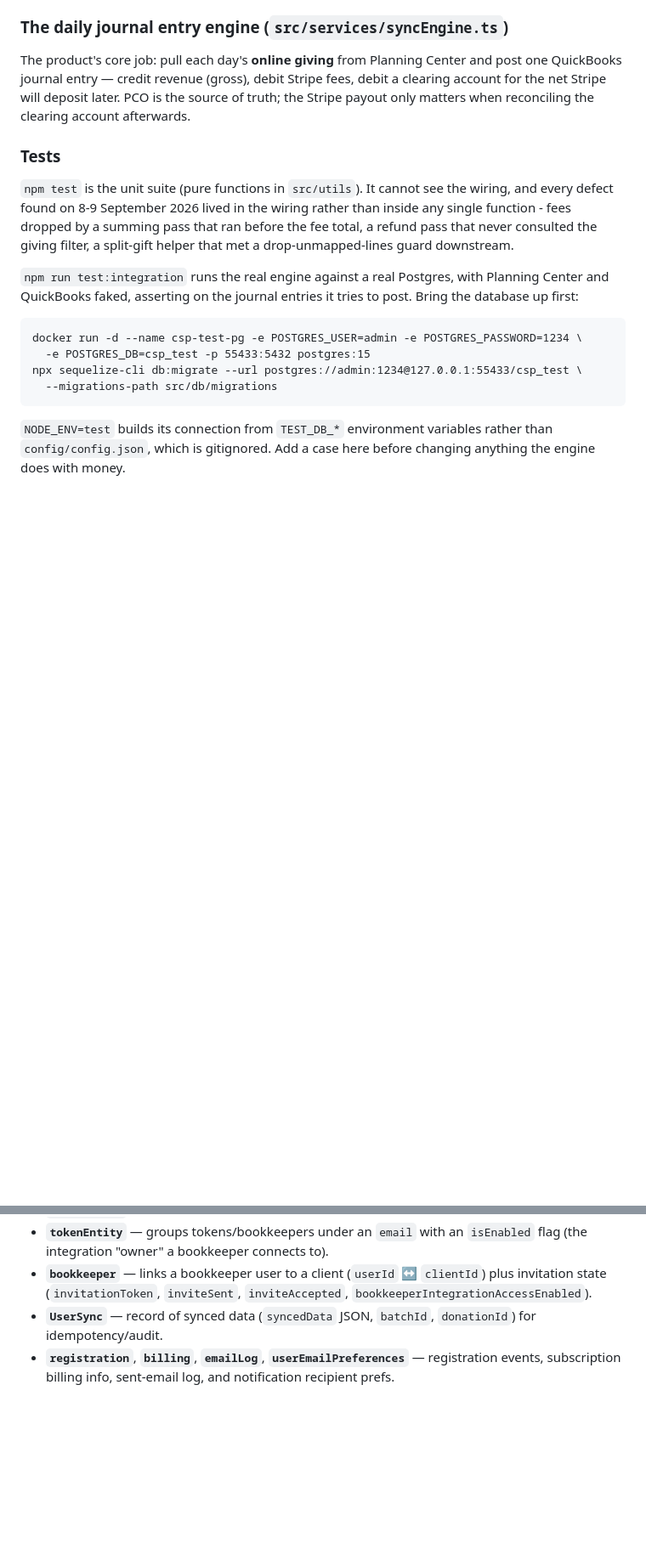
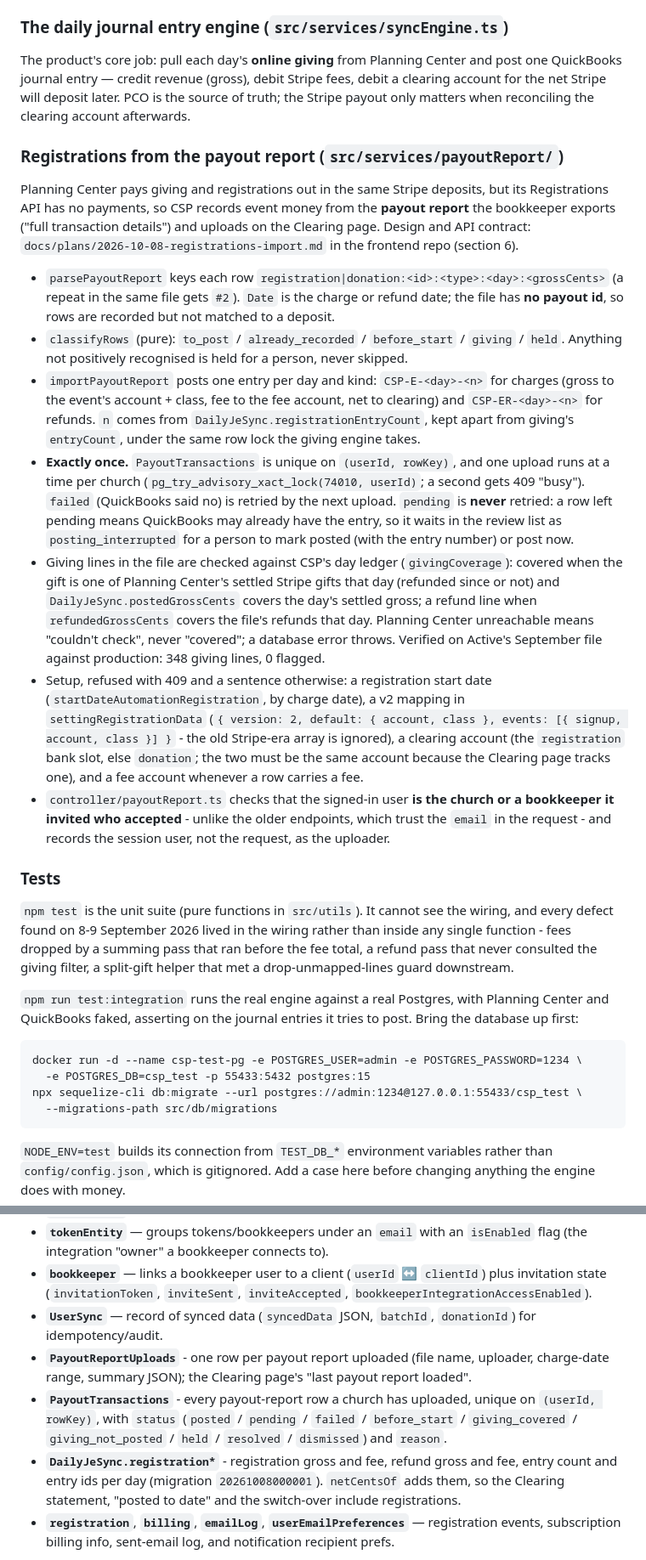
Before and after one commit to johnleydelgado/church-sync-pro-be, a Markdown page: CLAUDE.md, 2 parts joined by grey strips. Shown at 85% size. Drawn GitHub-style; blank space fills up the shorter version.

Commit message:
CLAUDE.md: registrations from the payout report
Co-Authored-By: Claude Opus 5.5 <noreply@anthropic.com>

```diff
--- a/CLAUDE.md
+++ b/CLAUDE.md
@@ -60,6 +60,43 @@ The product's core job: pull each day's **online giving** from Planning Center a
 post one QuickBooks journal entry — credit revenue (gross), debit Stripe fees, debit
 a clearing account for the net Stripe will deposit later. PCO is the source of truth;
 the Stripe payout only matters when reconciling the clearing account afterwards.
+
+### Registrations from the payout report (`src/services/payoutReport/`)
+
+Planning Center pays giving and registrations out in the same Stripe deposits, but its
+Registrations API has no payments, so CSP records event money from the **payout report** the
+bookkeeper exports ("full transaction details") and uploads on the Clearing page. Design and API
+contract: `docs/plans/2026-10-08-registrations-import.md` in the frontend repo (section 6).
+
+- `parsePayoutReport` keys each row `registration|donation:<id>:<type>:<day>:<grossCents>`
+  (a repeat in the same file gets `#2`). `Date` is the charge or refund date; the file has **no
+  payout id**, so rows are recorded but not matched to a deposit.
+- `classifyRows` (pure): `to_post` / `already_recorded` / `before_start` / `giving` / `held`.
+  Anything not positively recognised is held for a person, never skipped.
+- `importPayoutReport` posts one entry per day and kind: `CSP-E-<day>-<n>` for charges (gross to
+  the event's account + class, fee to the fee account, net to clearing) and `CSP-ER-<day>-<n>` for
+  refunds. `n` comes from `DailyJeSync.registrationEntryCount`, kept apart from giving's
+  `entryCount`, under the same row lock the giving engine takes.
+- **Exactly once.** `PayoutTransactions` is unique on `(userId, rowKey)`, and one upload runs at a
+  time per church (`pg_try_advisory_xact_lock(74010, userId)`; a second gets 409 "busy").
+  `failed` (QuickBooks said no) is retried by the next upload. `pending` is **never** retried: a
+  row left pending means QuickBooks may already have the entry, so it waits in the review list as
+  `posting_interrupted` for a person to mark posted (with the entry number) or post now.
+- Giving lines in the file are checked against CSP's day ledger (`givingCoverage`): covered when
+  the gift is one of Planning Center's settled Stripe gifts that day (refunded since or not) and
+  `DailyJeSync.postedGrossCents` covers the day's settled gross; a refund line when
+  `refundedGrossCents` covers the file's refunds that day. Planning Center unreachable means
+  "couldn't check", never "covered"; a database error throws. Verified on Active's September file
+  against production: 348 giving lines, 0 flagged.
+- Setup, refused with 409 and a sentence otherwise: a registration start date
+  (`startDateAutomationRegistration`, by charge date), a v2 mapping in `settingRegistrationData`
+  (`{ version: 2, default: { account, class }, events: [{ signup, account, class }] }` - the old
+  Stripe-era array is ignored), a clearing account (the `registration` bank slot, else `donation`;
+  the two must be the same account because the Clearing page tracks one), and a fee account
+  whenever a row carries a fee.
+- `controller/payoutReport.ts` checks that the signed-in user **is the church or a bookkeeper it
+  invited who accepted** - unlike the older endpoints, which trust the `email` in the request -
+  and records the session user, not the request, as the uploader.
 
 ### Tests
 
@@ -203,6 +240,9 @@ than swallow.
 - **`tokenEntity`** — groups tokens/bookkeepers under an `email` with an `isEnabled` flag (the integration "owner" a bookkeeper connects to).
 - **`bookkeeper`** — links a bookkeeper user to a client (`userId` ↔ `clientId`) plus invitation state (`invitationToken`, `inviteSent`, `inviteAccepted`, `bookkeeperIntegrationAccessEnabled`).
 - **`UserSync`** — record of synced data (`syncedData` JSON, `batchId`, `donationId`) for idempotency/audit.
+- **`PayoutReportUploads`** - one row per payout report uploaded (file name, uploader, charge-date range, summary JSON); the Clearing page's "last payout report loaded".
+- **`PayoutTransactions`** - every payout-report row a church has uploaded, unique on `(userId, rowKey)`, with `status` (`posted` / `pending` / `failed` / `before_start` / `giving_covered` / `giving_not_posted` / `held` / `resolved` / `dismissed`) and `reason`.
+- **`DailyJeSync.registration*`** - registration gross and fee, refund gross and fee, entry count and entry ids per day (migration `20261008000001`). `netCentsOf` adds them, so the Clearing statement, "posted to date" and the switch-over include registrations.
 - **`registration`**, **`billing`**, **`emailLog`**, **`userEmailPreferences`** — registration events, subscription billing info, sent-email log, and notification recipient prefs.
 
 The **client/bookkeeper** distinction is core: a bookkeeper operates on a client's data via the `bookkeeper`→`tokenEntity` linkage. Mirror this when adding any data access.
```
